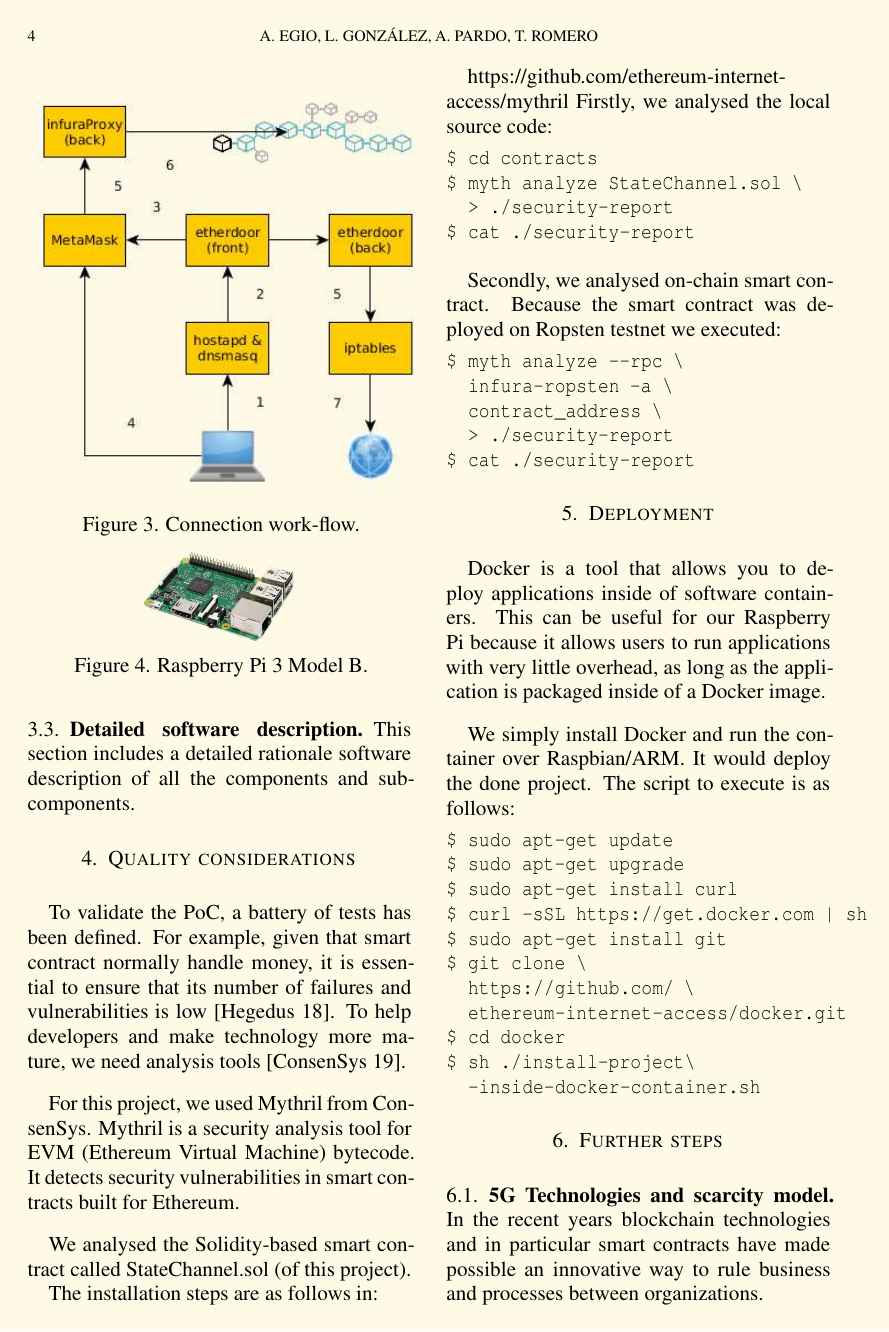
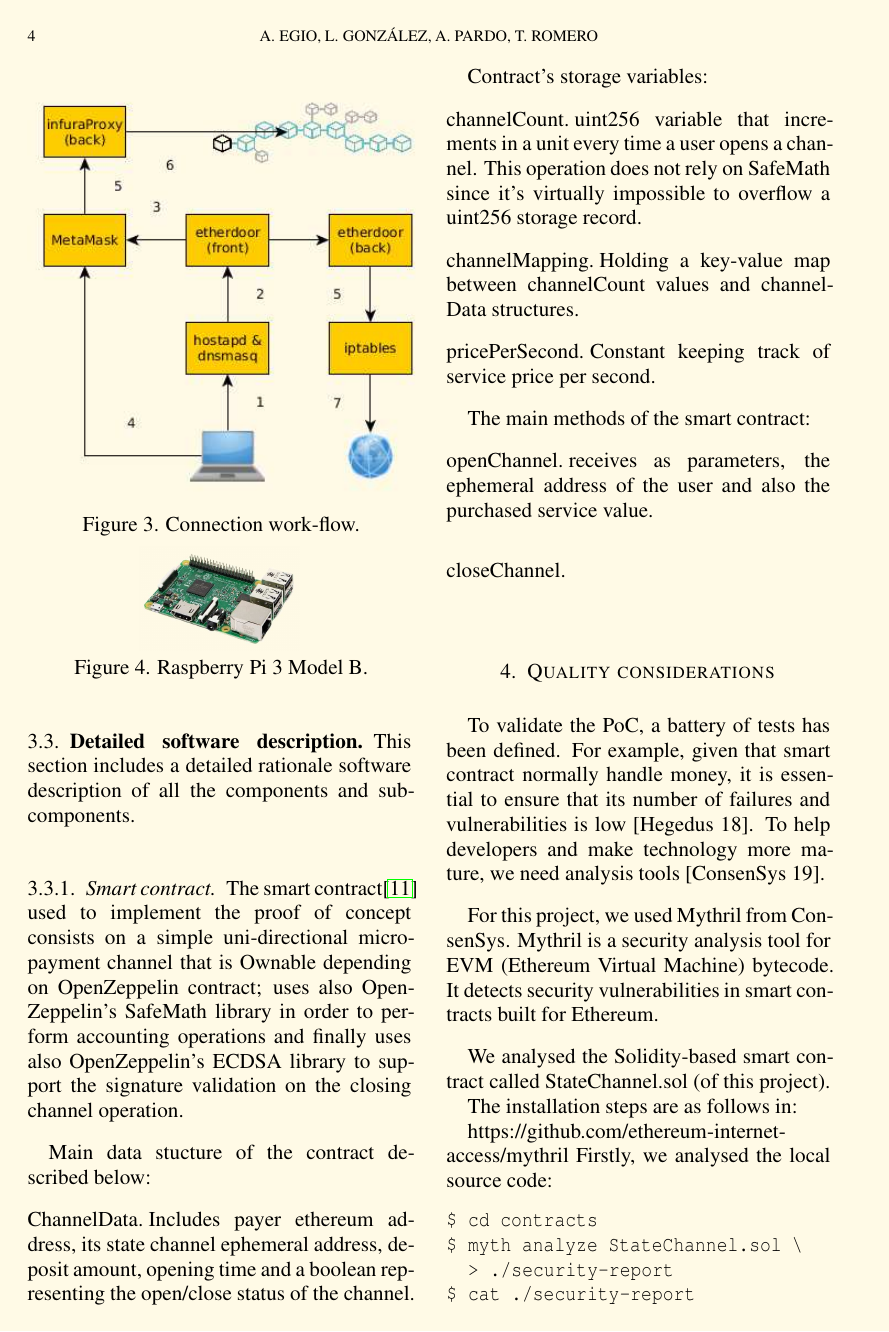
Before and after one commit to ethereum-internet-access/yellowpaper, a LaTeX paper (Paper.tex): page 4 of 10 before the commit and page 4 of 11 after it. The pictures show the PDF file Paper.pdf that the author committed with the source.

Commit message:
Start smart-contract detailed description

```diff
--- a/Paper.tex
+++ b/Paper.tex
@@ -392,7 +392,64 @@ Figure 4. Raspberry Pi 3 Model B.
 This section includes a detailed rationale software description of all
 the components and subcomponents.
 
+\subsubsection{Smart contract}
 
+\vspace{0.35cm}
+
+The smart contract\cite{state-channel-contract-a} used
+to implement the proof of concept consists on a simple
+uni-directional micro-payment channel that is Ownable
+depending on OpenZeppelin contract; uses also OpenZeppelin's
+SafeMath library in order to perform accounting operations
+and finally uses also OpenZeppelin's ECDSA library to support
+the signature validation on the closing channel operation.
+
+\vspace{0.35cm}
+
+Main data stucture of the contract described below:
+
+\vspace{0.35cm}
+
+\paragraph{ChannelData} Includes payer ethereum address,
+its state channel ephemeral address, deposit amount, opening time
+and a boolean representing the open/close status of the channel.
+
+\vspace{0.35cm}
+
+Contract's storage variables:
+
+\vspace{0.35cm}
+
+\paragraph{channelCount} uint256 variable that increments
+in a unit every time a user opens a channel. This operation
+does not rely on SafeMath since it's virtually impossible to
+overflow a uint256 storage record.
+
+\vspace{0.35cm}
+
+\paragraph{channelMapping} Holding a key-value map between
+channelCount values and channelData structures.
+
+\vspace{0.35cm}
+
+\paragraph{pricePerSecond} Constant keeping track of
+service price per second.
+
+\vspace{0.35cm}
+
+The main methods of the smart contract:
+
+\vspace{0.35cm}
+
+\paragraph{openChannel} receives as parameters, the ephemeral address
+of the user and also the purchased service value.
+
+\vspace{0.35cm}
+
+\paragraph{closeChannel}
+
+
+\vspace{0.35cm}
 
 \section{Quality considerations}\label{sec:proofs}
 
@@ -774,3 +831,6 @@ El código fuente generado en el proyecto está publicado en un repositorio púb
 \bibitem{iptables} \href{https://linux.die.net/man/8/iptables}{https://linux.die.net/man/8/iptables}
 \bibitem{dnsmasq} \href{https://en.wikipedia.org/wiki/Dnsmasq}{https://en.wikipedia.org/wiki/Dnsmasq}
 \bibitem{osmc} \href{https://osmc.tv/}{https://osmc.tv/}
+
+\bibitem{state-channel-contract-a}
+  \href{state-channel-contract-a on GitHub}{https://github.com/ethereum-internet-access/state-channel-contract-a}
```
Also changed, not shown: Paper.pdf, Paper.tex (5 more changed lines).
